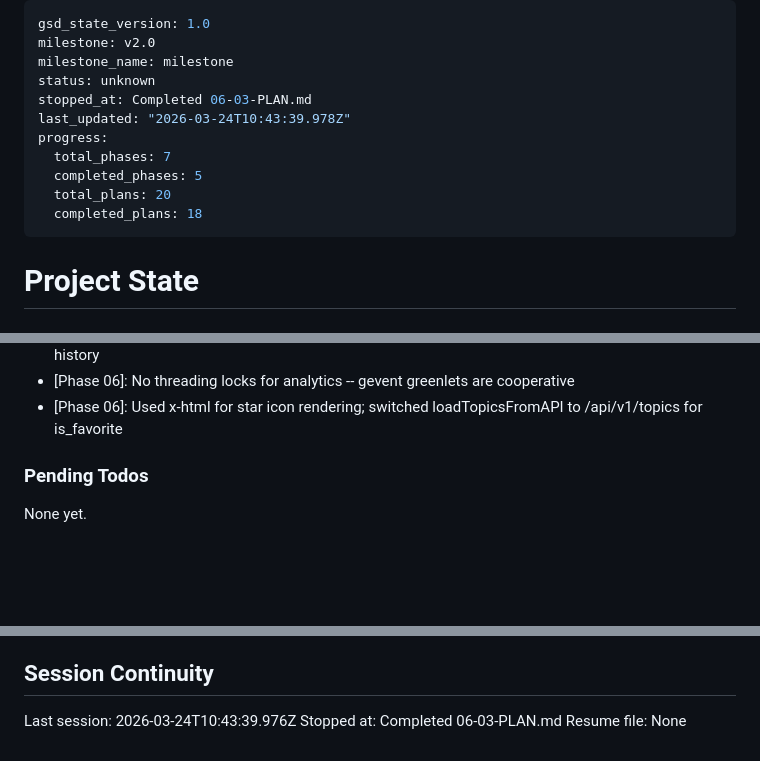
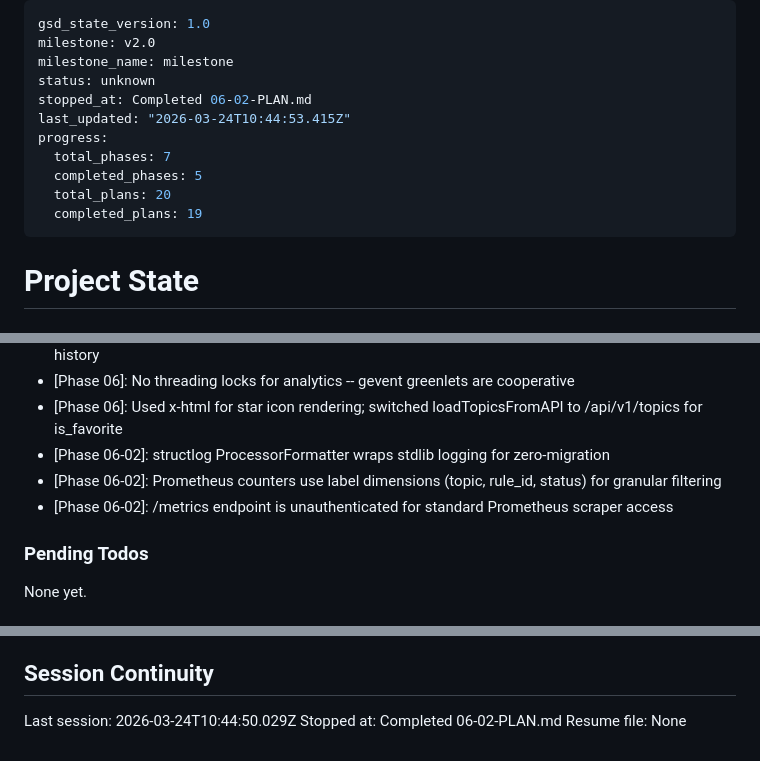
Before and after one commit to terdia/mqttui, a Markdown page: .planning/STATE.md, 3 parts joined by grey strips. Drawn GitHub-style; blank space fills up the shorter version.

```diff
--- a/.planning/STATE.md
+++ b/.planning/STATE.md
@@ -3,13 +3,13 @@ gsd_state_version: 1.0
 milestone: v2.0
 milestone_name: milestone
 status: unknown
-stopped_at: Completed 06-03-PLAN.md
-last_updated: "2026-03-24T10:43:39.978Z"
+stopped_at: Completed 06-02-PLAN.md
+last_updated: "2026-03-24T10:44:53.415Z"
 progress:
   total_phases: 7
   completed_phases: 5
   total_plans: 20
-  completed_plans: 18
+  completed_plans: 19
 ---
 
 # Project State
@@ -117,6 +118,9 @@ Recent decisions affecting current work:
 - [Phase 06]: Used collections.deque(maxlen=10000) for automatic memory bounding of timestamp history
 - [Phase 06]: No threading locks for analytics -- gevent greenlets are cooperative
 - [Phase 06]: Used x-html for star icon rendering; switched loadTopicsFromAPI to /api/v1/topics for is_favorite
+- [Phase 06-02]: structlog ProcessorFormatter wraps stdlib logging for zero-migration
+- [Phase 06-02]: Prometheus counters use label dimensions (topic, rule_id, status) for granular filtering
+- [Phase 06-02]: /metrics endpoint is unauthenticated for standard Prometheus scraper access
 
 ### Pending Todos
 
@@ -131,6 +135,6 @@ None yet.
 
 ## Session Continuity
 
-Last session: 2026-03-24T10:43:39.976Z
-Stopped at: Completed 06-03-PLAN.md
+Last session: 2026-03-24T10:44:50.029Z
+Stopped at: Completed 06-02-PLAN.md
 Resume file: None
```
Also changed, not shown: other parts of .planning/STATE.md (+1 -0 lines), .planning/REQUIREMENTS.md (+4 -4 lines), 1 other file.
